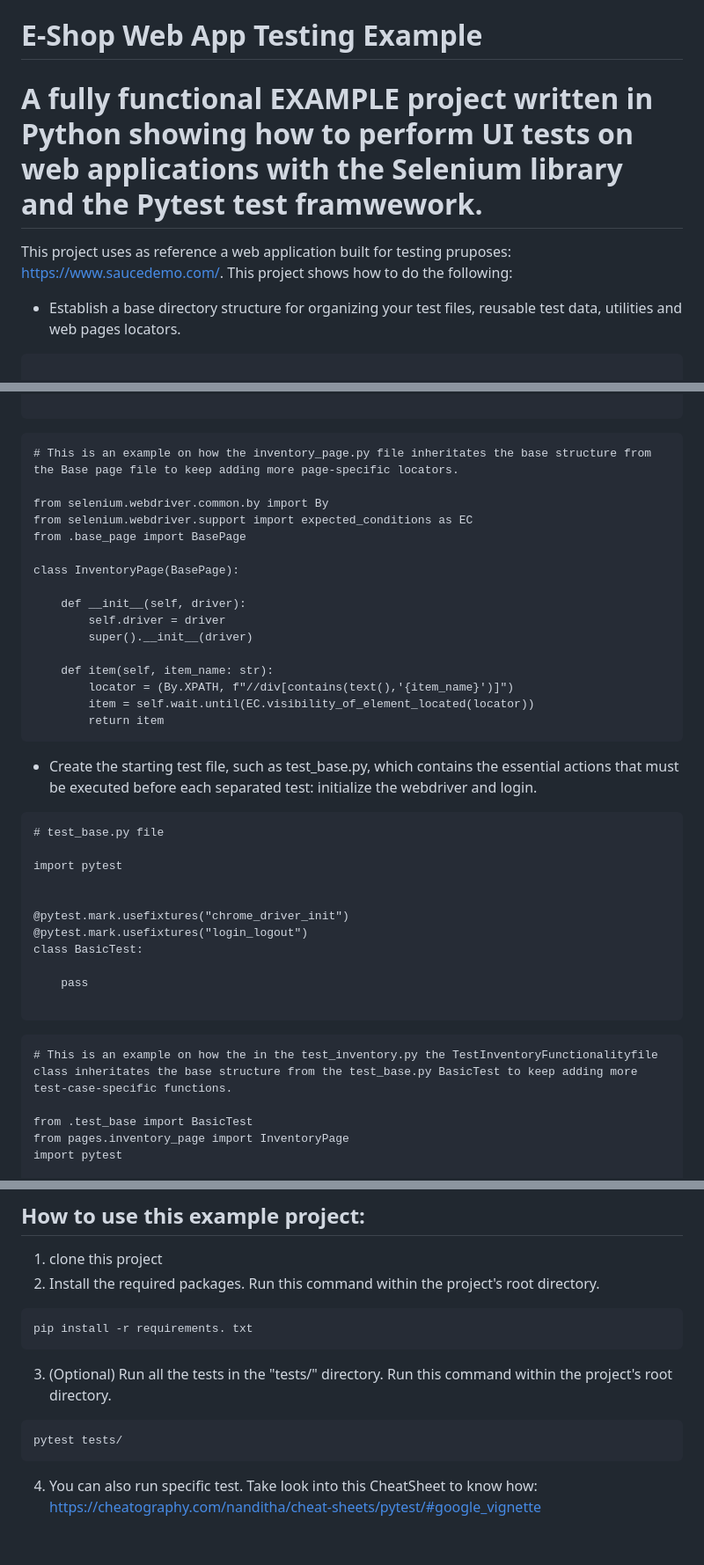
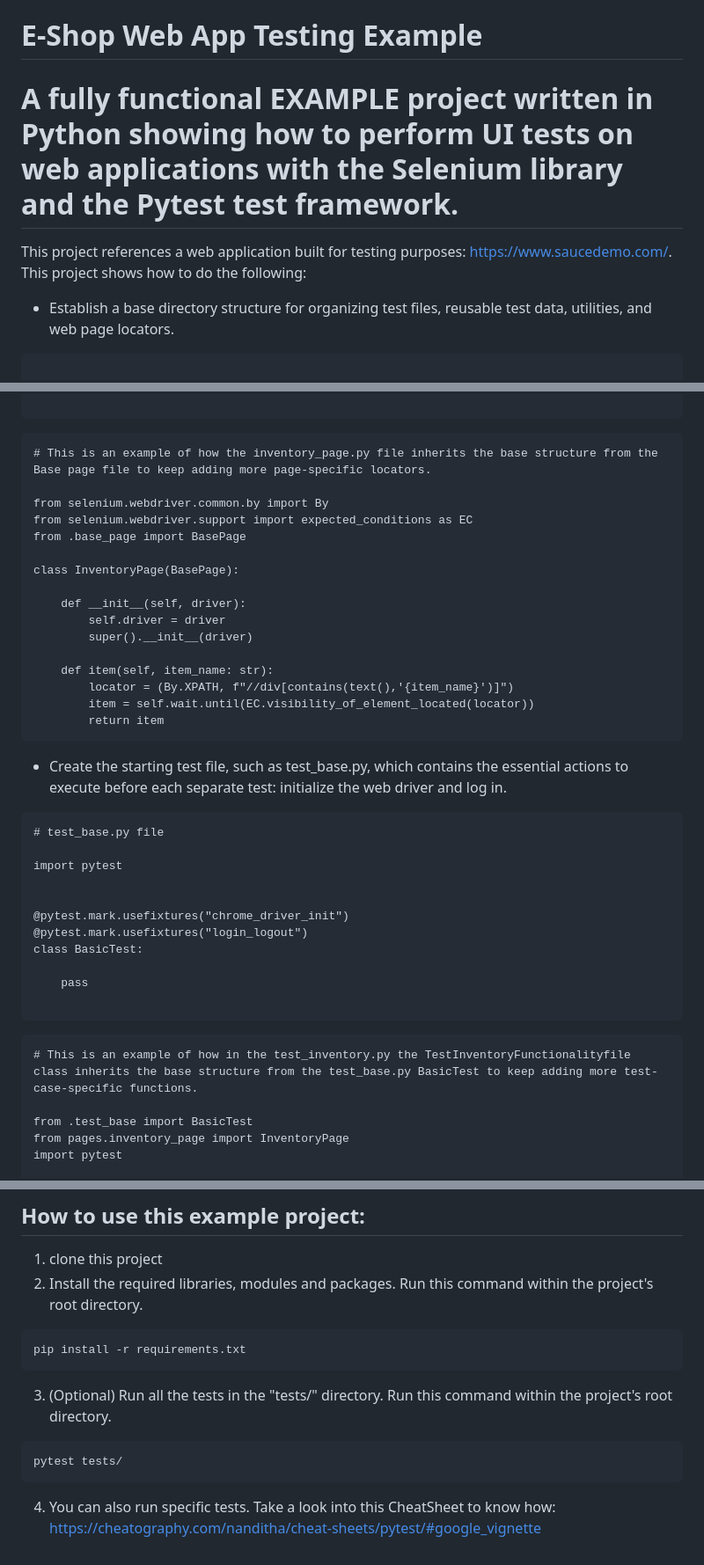
Before and after one commit to mhernandezqa/web-app-testing-example, a Markdown page: README.md, 3 parts joined by grey strips. Shown: that part at 88% size. Drawn GitHub-style.

````diff
--- a/README.md
+++ b/README.md
@@ -1,10 +1,10 @@
 # E-Shop Web App Testing Example
 
-# A fully functional EXAMPLE project written in Python showing how to perform UI tests on web applications with the Selenium library and the Pytest test framwework.
+# A fully functional EXAMPLE project written in Python showing how to perform UI tests on web applications with the Selenium library and the Pytest test framework.
 
-This project uses as reference a web application built for testing pruposes: https://www.saucedemo.com/. This project shows how to do the following:
+This project references a web application built for testing purposes: https://www.saucedemo.com/. This project shows how to do the following:
 
-* Establish a base directory structure for organizing your test files, reusable test data, utilities and web pages locators.
+* Establish a base directory structure for organizing test files, reusable test data, utilities, and web page locators.
 
 ```
 
@@ -63,7 +63,7 @@ class BasePage:
 ```
 
 ```
-# This is an example on how the inventory_page.py file inheritates the base structure from the Base page file to keep adding more page-specific locators.
+# This is an example of how the inventory_page.py file inherits the base structure from the Base page file to keep adding more page-specific locators.
 
 from selenium.webdriver.common.by import By
 from selenium.webdriver.support import expected_conditions as EC
@@ -80,7 +80,7 @@ class InventoryPage(BasePage):
         item = self.wait.until(EC.visibility_of_element_located(locator))
         return item
 ```
-* Create the starting test file, such as test_base.py, which contains the essential actions that must be executed before each separated test: initialize the webdriver and login.
+* Create the starting test file, such as test_base.py, which contains the essential actions to execute before each separate test: initialize the web driver and log in.
 
 ```
 # test_base.py file
@@ -96,7 +96,7 @@ class BasicTest:
 
 ```
 ```
-# This is an example on how the in the test_inventory.py the TestInventoryFunctionalityfile class inheritates the base structure from the test_base.py BasicTest to keep adding more test-case-specific functions.
+# This is an example of how in the test_inventory.py the TestInventoryFunctionalityfile class inherits the base structure from the test_base.py BasicTest to keep adding more test-case-specific functions.
 
 from .test_base import BasicTest
 from pages.inventory_page import InventoryPage
@@ -135,12 +135,12 @@ def chrome_driver_init(request):
 ## How to use this example project:
 
 1. clone this project
-2. Install the required packages. Run this command within the project's root directory.
+2. Install the required libraries, modules and packages. Run this command within the project's root directory.
 ```
-pip install -r requirements. txt
+pip install -r requirements.txt
 ```
 3. (Optional) Run all the tests in the "tests/" directory. Run this command within the project's root directory.
 ```
 pytest tests/
 ```
-4. You can also run specific test. Take look into this CheatSheet to know how: https://cheatography.com/nanditha/cheat-sheets/pytest/#google_vignette
+4. You can also run specific tests. Take a look into this CheatSheet to know how: https://cheatography.com/nanditha/cheat-sheets/pytest/#google_vignette
````
Also changed, not shown: other parts of README.md (+1 -1 lines).
